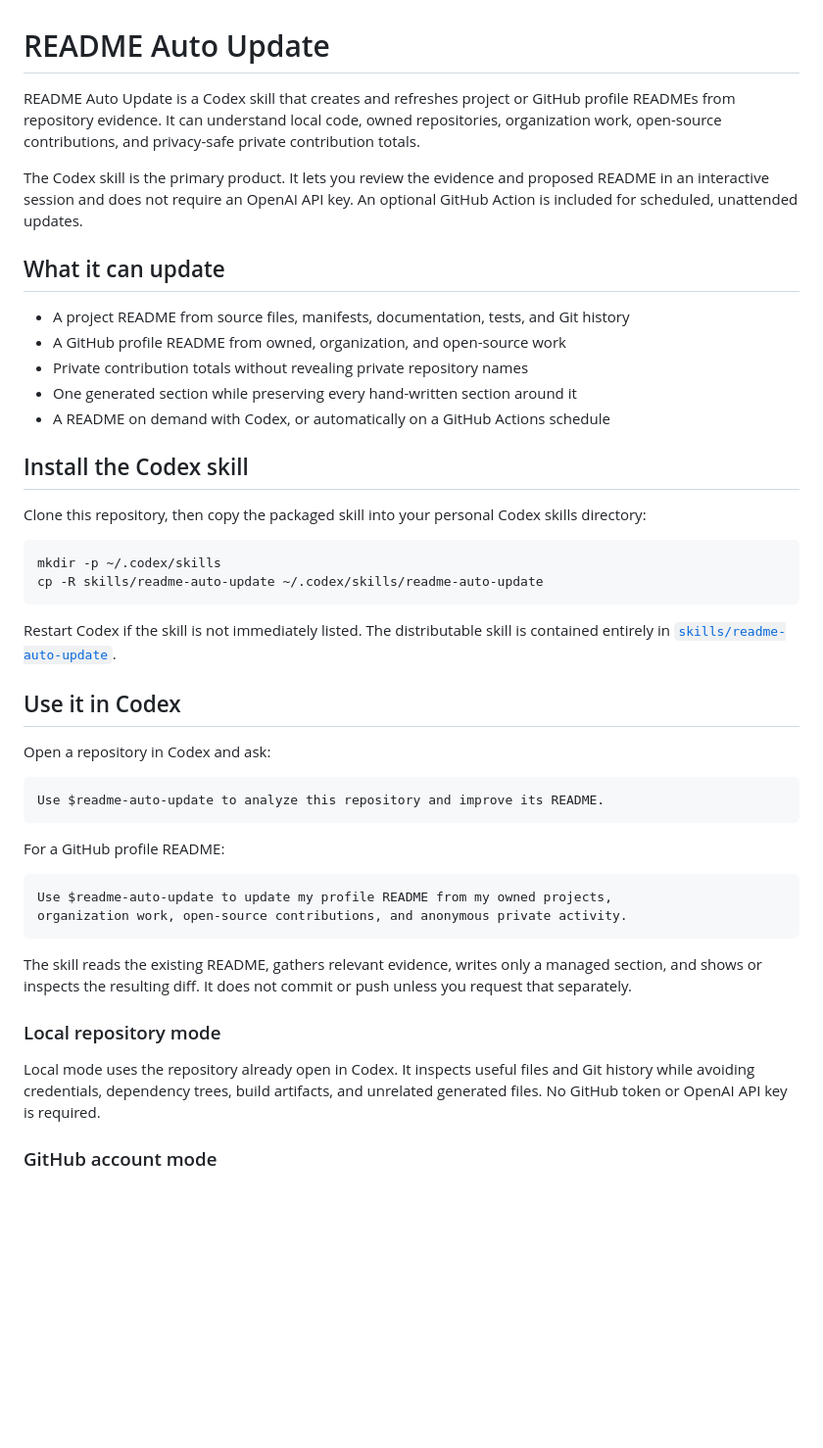
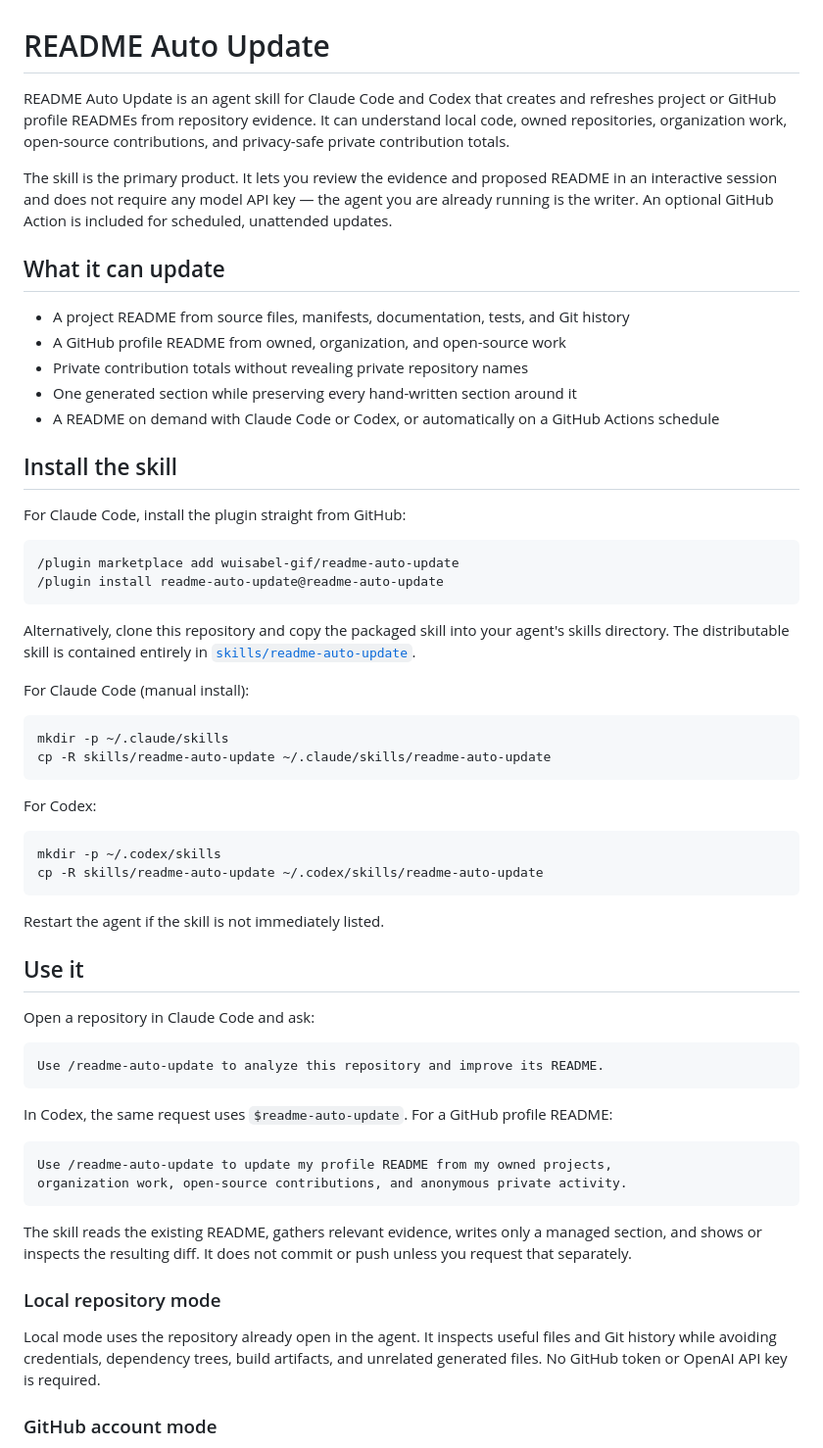
Before and after one commit to wuisabel-gif/readme-auto-update, a Markdown page: README.md, the part around one of its changes. Shown at 98% size. Rendered like a GitHub page; blank space fills up the shorter version.

````diff
--- a/README.md
+++ b/README.md
@@ -1,12 +1,13 @@
 # README Auto Update
 
-README Auto Update is a Codex skill that creates and refreshes project or GitHub profile READMEs
-from repository evidence. It can understand local code, owned repositories, organization work,
-open-source contributions, and privacy-safe private contribution totals.
+README Auto Update is an agent skill for Claude Code and Codex that creates and refreshes project
+or GitHub profile READMEs from repository evidence. It can understand local code, owned
+repositories, organization work, open-source contributions, and privacy-safe private contribution
+totals.
 
-The Codex skill is the primary product. It lets you review the evidence and proposed README in an
-interactive session and does not require an OpenAI API key. An optional GitHub Action is included
-for scheduled, unattended updates.
+The skill is the primary product. It lets you review the evidence and proposed README in an
+interactive session and does not require any model API key — the agent you are already running is
+the writer. An optional GitHub Action is included for scheduled, unattended updates.
 
 ## What it can update
 
@@ -14,32 +15,49 @@ for scheduled, unattended updates.
 - A GitHub profile README from owned, organization, and open-source work
 - Private contribution totals without revealing private repository names
 - One generated section while preserving every hand-written section around it
-- A README on demand with Codex, or automatically on a GitHub Actions schedule
+- A README on demand with Claude Code or Codex, or automatically on a GitHub Actions schedule
 
-## Install the Codex skill
+## Install the skill
 
-Clone this repository, then copy the packaged skill into your personal Codex skills directory:
+For Claude Code, install the plugin straight from GitHub:
+
+```text
+/plugin marketplace add wuisabel-gif/readme-auto-update
+/plugin install readme-auto-update@readme-auto-update
+```
+
+Alternatively, clone this repository and copy the packaged skill into your agent's skills
+directory. The distributable skill is contained entirely in
+[`skills/readme-auto-update`](skills/readme-auto-update).
+
+For Claude Code (manual install):
+
+```bash
+mkdir -p ~/.claude/skills
+cp -R skills/readme-auto-update ~/.claude/skills/readme-auto-update
+```
+
+For Codex:
 
 ```bash
 mkdir -p ~/.codex/skills
 cp -R skills/readme-auto-update ~/.codex/skills/readme-auto-update
 ```
 
-Restart Codex if the skill is not immediately listed. The distributable skill is contained entirely
-in [`skills/readme-auto-update`](skills/readme-auto-update).
+Restart the agent if the skill is not immediately listed.
 
-## Use it in Codex
+## Use it
 
-Open a repository in Codex and ask:
+Open a repository in Claude Code and ask:
 
 ```text
-Use $readme-auto-update to analyze this repository and improve its README.
+Use /readme-auto-update to analyze this repository and improve its README.
 ```
 
-For a GitHub profile README:
+In Codex, the same request uses `$readme-auto-update`. For a GitHub profile README:
 
 ```text
-Use $readme-auto-update to update my profile README from my owned projects,
+Use /readme-auto-update to update my profile README from my owned projects,
 organization work, open-source contributions, and anonymous private activity.
 ```
 
@@ -48,7 +66,7 @@ shows or inspects the resulting diff. It does not commit or push unless you requ
 
 ### Local repository mode
 
-Local mode uses the repository already open in Codex. It inspects useful files and Git history while
+Local mode uses the repository already open in the agent. It inspects useful files and Git history while
 avoiding credentials, dependency trees, build artifacts, and unrelated generated files. No GitHub
 token or OpenAI API key is required.
 
````
Also changed, not shown: other parts of README.md (+86 -7 lines).
